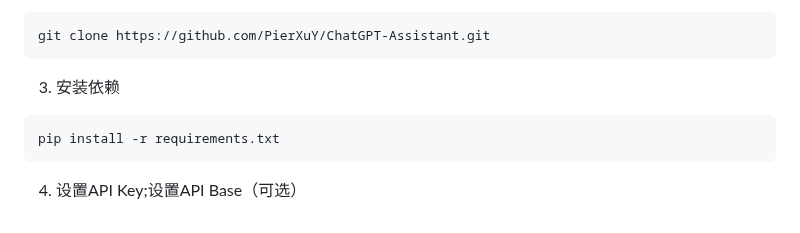
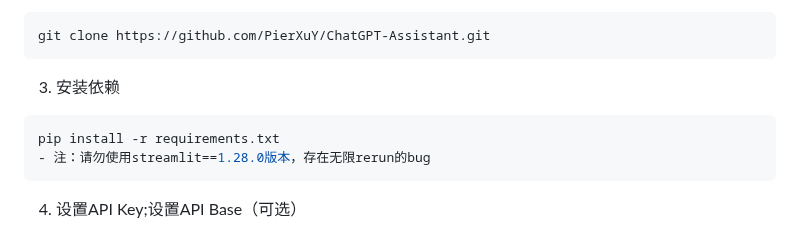
Before and after one commit to PierXuY/ChatGPT-Assistant, a Markdown page: README.md, the part around the change. GitHub-like rendering.

````diff
--- a/README.md
+++ b/README.md
@@ -40,6 +40,7 @@ git clone https://github.com/PierXuY/ChatGPT-Assistant.git
 3. 安装依赖
 ```bash
 pip install -r requirements.txt
+- 注：请勿使用streamlit==1.28.0版本，存在无限rerun的bug
 ```
 
 4. 设置API Key;设置API Base（可选）
````
